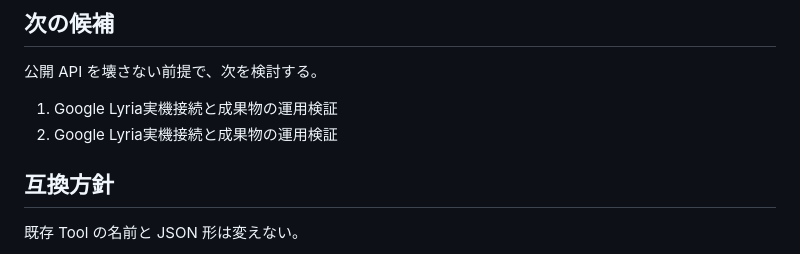
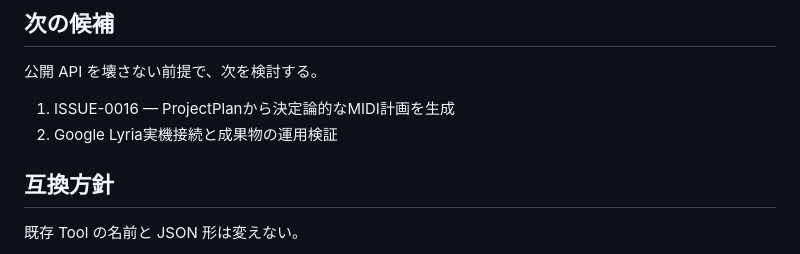
Before and after one commit to Hirohito-Homma/kihachi-mcp, a Markdown page: docs/ROADMAP.md, the part around the change. GitHub-like rendering.

```diff
--- a/docs/ROADMAP.md
+++ b/docs/ROADMAP.md
@@ -119,8 +119,8 @@
 
 公開 API を壊さない前提で、次を検討する。
 
-1. Google Lyria実機接続と成果物の運用検証
-3. Google Lyria実機接続と成果物の運用検証
+1. ISSUE-0016 — ProjectPlanから決定論的なMIDI計画を生成
+2. Google Lyria実機接続と成果物の運用検証
 
 ## 互換方針
 
```
Also changed, not shown: docs/issues/ISSUE-0016.md (added, +25 -0 lines).
